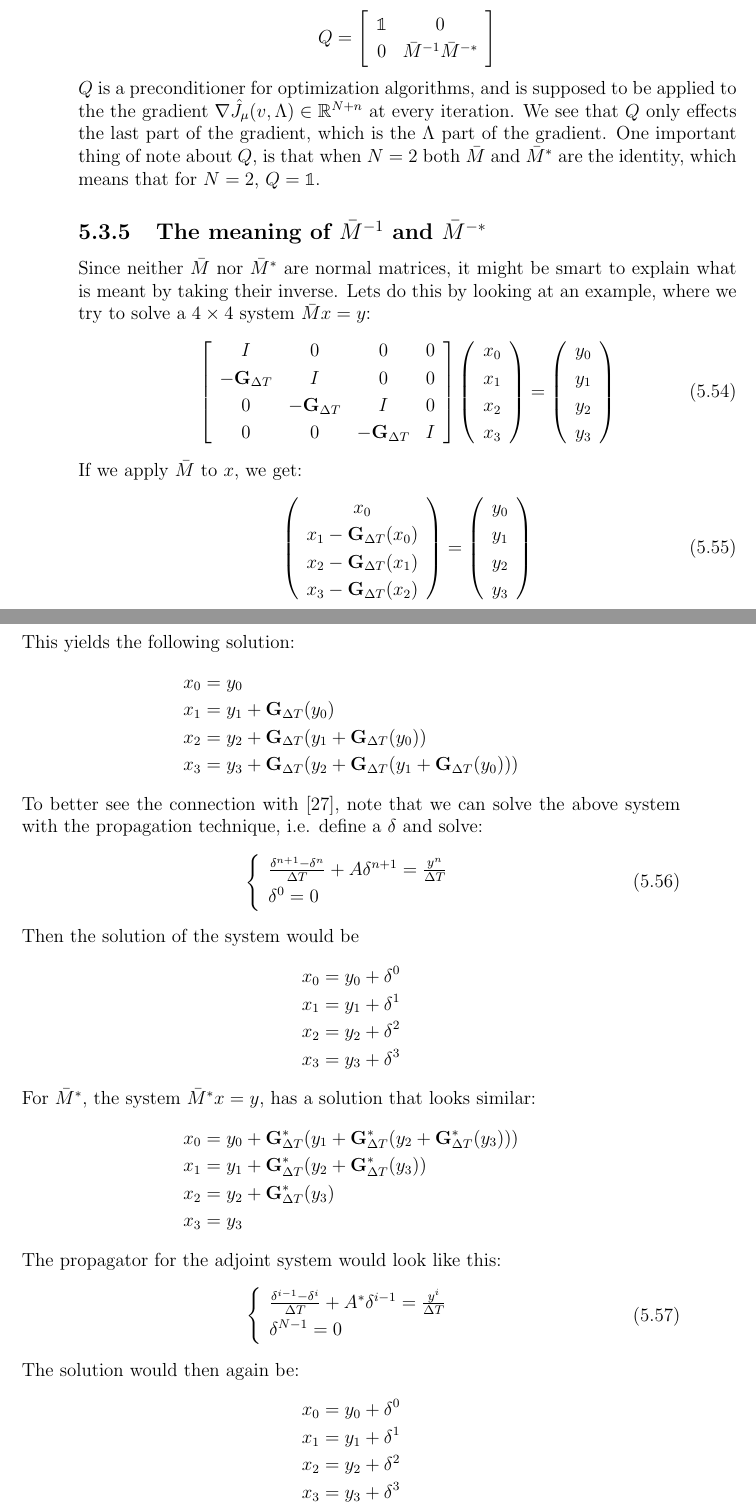
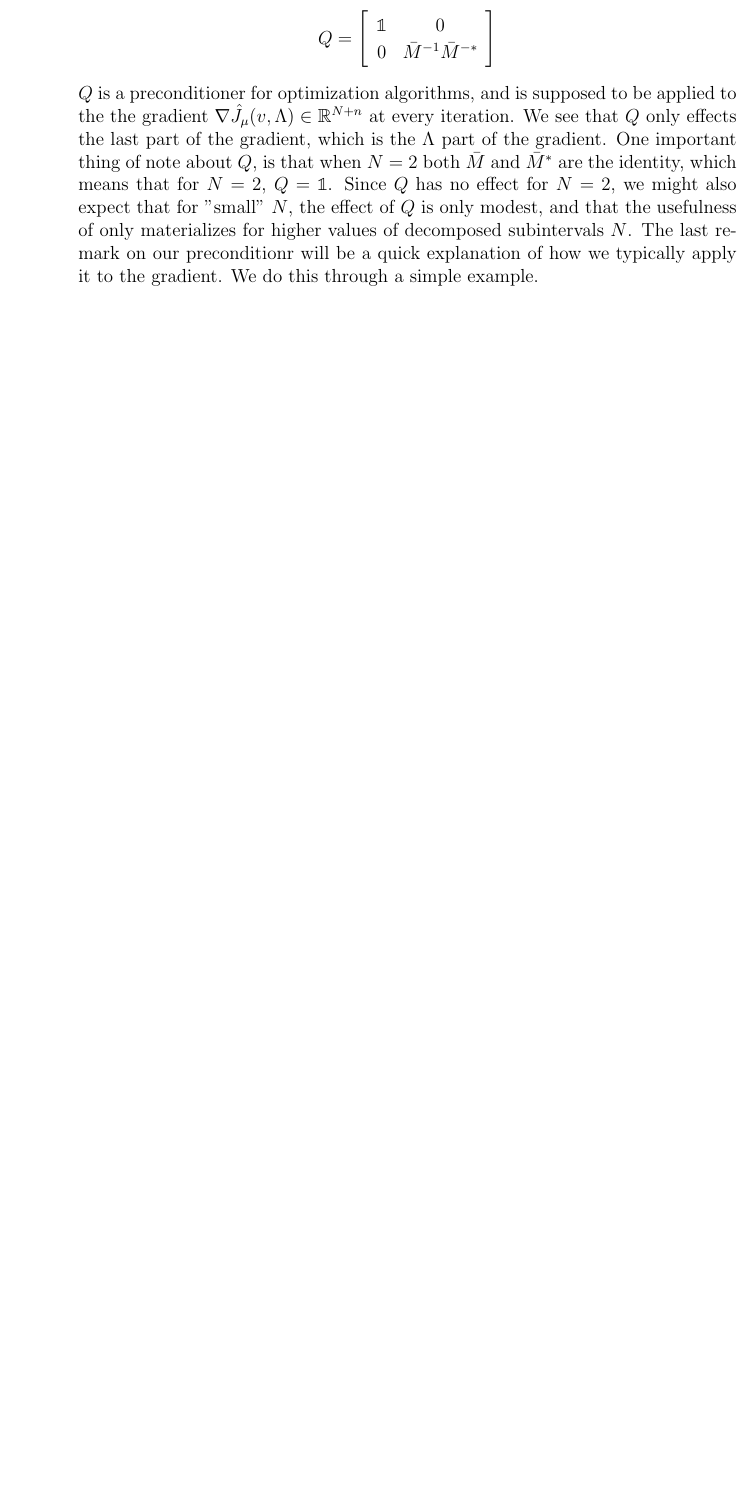
Before and after one commit to andrthu/mek4250, a LaTeX thesis (adjoint/report/draft/draft2/main.tex, which reads adjoint/report/draft/draft2/Chapters/method.tex): two parts of pages 52 and 53 of 90 before the commit and part of page 52 of 90 after it, the two joined at a grey line, cut so that both start at the same text, the shorter picture padded with empty space. Compiled offline with pdfLaTeX.

Commit message:
clean and unstable

```diff
--- a/adjoint/report/draft/draft2/Chapters/method.tex
+++ b/adjoint/report/draft/draft2/Chapters/method.tex
@@ -609,85 +612,4 @@ Q = \left[ \begin{array}{cc}
 	0 &  \bar{M}^{-1}\bar{M}^{-*}\\
 	\end{array} \right]
 \end{align*}
-$Q$ is a preconditioner for optimization algorithms, and is supposed to be applied to the the gradient $\nabla \hat J_{\mu}(v,\Lambda)\in\mathbb{R}^{N+n}$ at every iteration. We see that $Q$ only effects the last part of the gradient, which is the $\Lambda$ part of the gradient. One important thing of note about $Q$, is that when $N=2$ both $\bar M$ and $\bar M^*$ are the identity, which means that for $N=2$, $Q=\mathbbold{1}$.
-\subsection{The meaning of $\bar{M}^{-1}$ and $\bar{M}^{-*}$}
-Since neither $\bar{M}$ nor $\bar{M}^{*}$ are normal matrices, it might be smart to explain what is meant by taking their inverse. Lets do this by looking at an example, where we try to solve a $4\times 4$ system $\bar{M}x = y$:
-\begin{align}
-\left[ \begin{array}{cccc}
-   I & 0 & 0 & 0 \\
-   -\bold{G}_{\Delta T} & I & 0 & 0 \\
-   0 &-\bold{G}_{\Delta T} & I  & 0 \\
-   0 &0 &-\bold{G}_{\Delta T} & I   \\
-   \end{array}  \right]
-   \left( \begin{array}{c}
-   x_0 \\
-   x_1 \\
-   x_2 \\
-   x_3 \\
-   \end{array} \right) =
-   \left( \begin{array}{c}
-   y_0 \\
-   y_1 \\
-   y_2 \\
-   y_3 \\
-   \end{array} \right)
-\end{align}
-If we apply $\bar{M}$ to $x$, we get:
-\begin{align}
-\left( \begin{array}{c}
-   x_0 \\
-   x_1 -\bold{G}_{\Delta T}(x_0) \\
-   x_2 -\bold{G}_{\Delta T}(x_1)\\
-   x_3 -\bold{G}_{\Delta T}(x_2)\\
-   \end{array} \right) =
-   \left( \begin{array}{c}
-   y_0 \\
-   y_1 \\
-   y_2 \\
-   y_3 \\
-   \end{array} \right)
-\end{align}
-This yields the following solution:
-\begin{align*}
-x_0 &=y_0 \\
-x_1 &=y_1 + \bold{G}_{\Delta T}(y_0) \\
-x_2 &=y_2 + \bold{G}_{\Delta T}(y_1 + \bold{G}_{\Delta T}(y_0)) \\
-x_3 &=y_3 + \bold{G}_{\Delta T}(y_2 + \bold{G}_{\Delta T}(y_1 + \bold{G}_{\Delta T}(y_0)))
-\end{align*}
-To better see the connection with \cite{lions2001resolution}, note that we can solve the above system with the propagation technique, i.e. define a $\delta$ and solve:
-\begin{align}
-\left\{
-     \begin{array}{lr}
-		\frac{\delta^{n+1} -\delta^n }{\Delta T } + A\delta^{n+1} = \frac{y^n}{\Delta T} \\
-		\delta^0 = 0
-	\end{array} \right.
-\end{align}
-Then the solution of the system would be
-\begin{align*}
-x_0 &=y_0 +\delta^0\\
-x_1 &=y_1 + \delta^1 \\
-x_2 &=y_2 +\delta^2\\
-x_3 &=y_3 + \delta^3
-\end{align*}
-For $\bar{M}^{*}$, the system $\bar{M}^{*}x=y$, has a solution that looks similar:
-\begin{align*}
-x_0 &=y_0 +\bold{G}_{\Delta T}^*(y_1 + \bold{G}_{\Delta T}^*(y_2 + \bold{G}_{\Delta T}^*(y_ 3)))\\
-x_1 &=y_1 + \bold{G}_{\Delta T}^*(y_2 + \bold{G}_{\Delta T}^*(y_ 3))\\
-x_2 &=y_2 + \bold{G}_{\Delta T}^*(y_ 3) \\
-x_3 &=y_3
-\end{align*}
-The propagator for the adjoint system would look like this:
-\begin{align}
-\left\{
-     \begin{array}{lr}
-		\frac{\delta^{i-1} -\delta^i }{\Delta T } + A^*\delta^{i-1} = \frac{y^i}{\Delta T} \\
-		\delta^{N-1} = 0
-	\end{array} \right.
-\end{align}
-The solution would then again be:
-\begin{align*}
-x_0 &=y_0 +\delta^0\\
-x_1 &=y_1 + \delta^1 \\
-x_2 &=y_2 +\delta^2\\
-x_3 &=y_3 + \delta^3
-\end{align*}
+$Q$ is a preconditioner for optimization algorithms, and is supposed to be applied to the the gradient $\nabla \hat J_{\mu}(v,\Lambda)\in\mathbb{R}^{N+n}$ at every iteration. We see that $Q$ only effects the last part of the gradient, which is the $\Lambda$ part of the gradient. One important thing of note about $Q$, is that when $N=2$ both $\bar M$ and $\bar M^*$ are the identity, which means that for $N=2$, $Q=\mathbbold{1}$. Since $Q$ has no effect for $N=2$, we might also expect that for "small" $N$, the effect of $Q$ is only modest, and that the usefulness of only materializes for higher values of decomposed subintervals $N$. The last remark on our preconditionr will be a quick explanation of how we typically apply it to the gradient. We do this through a simple example.
@@ -707,3 +616,4 @@ The $\Lambda$ part of the gradient is then updated to be $\bar{\bar{J_{\lambda_1
 \\
 \\
-Since we are only using our coarse solver use $\bold{G}_{\Delta T}$ on the inner points of the interval $I=[0,T]$, when we are applying the inverse of $\bar{M}^{*}$ and $\bar{M}$ on the $\Lambda$ part of the gradient, the coarse model is only used on the interval $[T_1,T_{N-1}]$. This means that we are not using the first and last parts $[0,T_1]$ and $[T_{N-1},T]$ of $I$. A consequence of this is that it refining our coarse solver for each interval $\bold{G}_{\Delta T}$, has little effect since $[0,T_1]$ and $[T_{N-1},T]$ have length $\Delta T$, and when we are not using these intervals the coarse solver has a natural built in error of $\Delta T$, even if we use a finer resolution on $[T_1,T_{N-1}]$.
+Assume that we decompose $I=[0,T]$ into four sub-intervals $[T_0,T_1], [T_1,T_2], [T_2,T_3]$ and $[T_3,T_4]$. To enforce continuity at the overlapping boundaries, we need three variables $\lambda_1,\lambda_2$ and $\lambda_3$, that represents the initial condition of the state equation at $T_1,T_2$ and $T_3$. We then add quadratic penalty terms to our functional as outlined in section \ref{penalty_sec}. The gradient of our new functional $J(v,\Lambda)$ would then have three components $J_{\lambda_1}, J_{\lambda_2}, J_{\lambda_3}$. These are the components of the gradient that we wish to apply $Q$ on. Applying $Q$ is then done in two steps. We first resolve the backward system that we get from $\bar M^{-*}$:
+\begin{align*}
```
Also changed, not shown: adjoint/report/draft/draft2/Chapters/method.tex (29 more changed lines), 3 other files.
